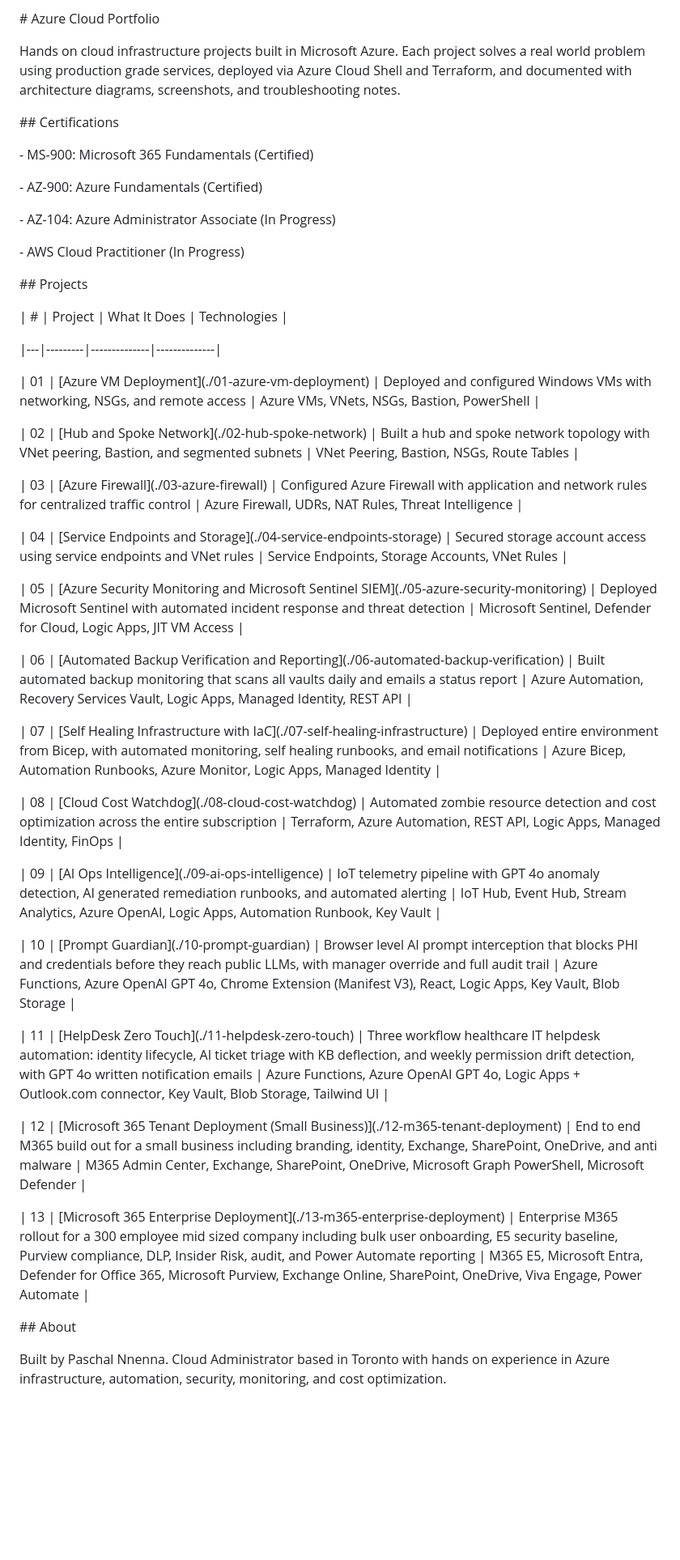
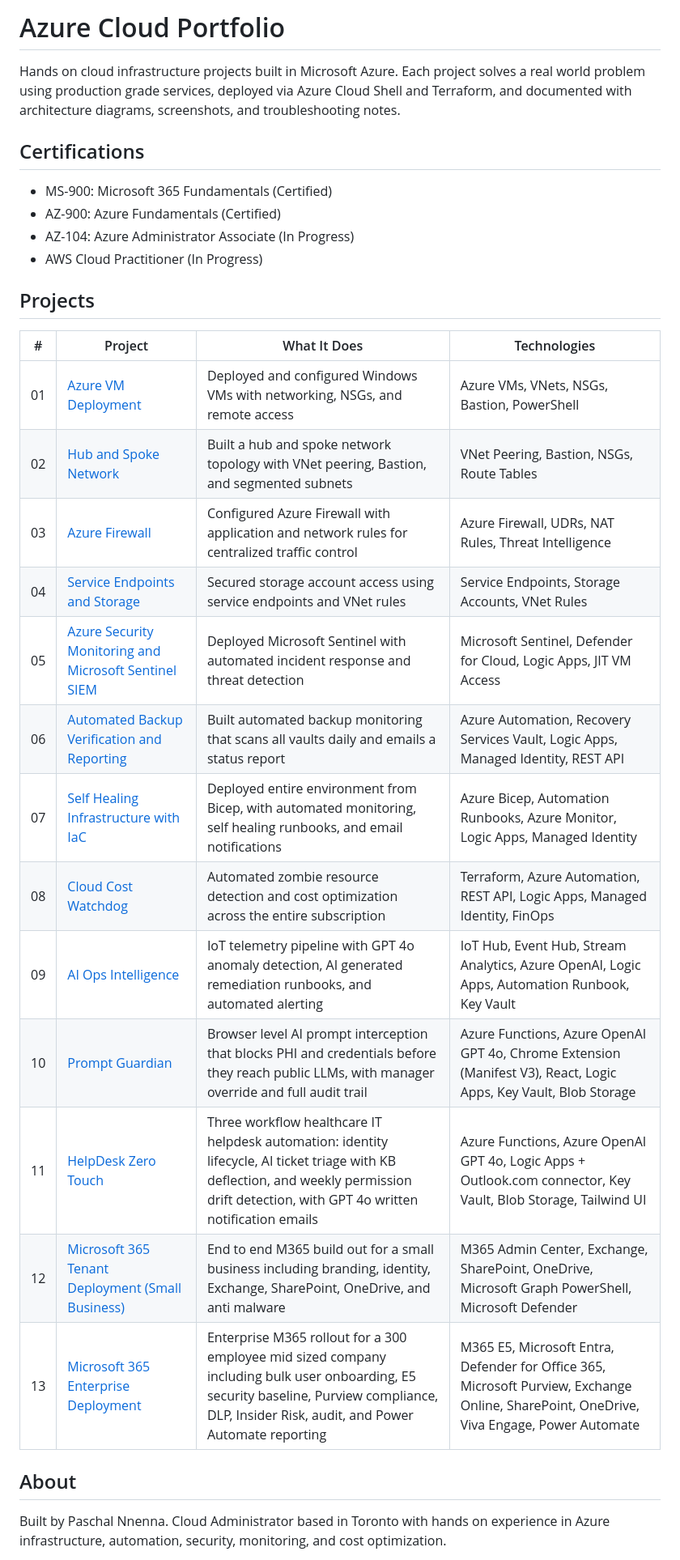
Before and after one commit to MEEKMILEZ/azure-cloud-portfolio, a Markdown page: README.md, the part around one of its changes. Shown at 81% size. GitHub-like rendering; blank space fills up the shorter version.

Commit message:
Refactor README to streamline content and projects
Removed redundant sections and updated project list with descriptions and technologies.

```diff
--- a/README.md
+++ b/README.md
@@ -1,66 +1,33 @@
-
-
-\# Azure Cloud Portfolio
-
-
+# Azure Cloud Portfolio
 
 Hands on cloud infrastructure projects built in Microsoft Azure. Each project solves a real world problem using production grade services, deployed via Azure Cloud Shell and Terraform, and documented with architecture diagrams, screenshots, and troubleshooting notes.
 
+## Certifications
 
+- MS-900: Microsoft 365 Fundamentals (Certified)
+- AZ-900: Azure Fundamentals (Certified)
+- AZ-104: Azure Administrator Associate (In Progress)
+- AWS Cloud Practitioner (In Progress)
 
-\## Certifications
-
-
-
-\- MS-900: Microsoft 365 Fundamentals (Certified)
-
-\- AZ-900: Azure Fundamentals (Certified)
-
-\- AZ-104: Azure Administrator Associate (In Progress)
-
-\- AWS Cloud Practitioner (In Progress)
-
-
-
-\## Projects
-
-
+## Projects
 
 | # | Project | What It Does | Technologies |
+|---|---------|--------------|--------------|
+| 01 | [Azure VM Deployment](./01-azure-vm-deployment) | Deployed and configured Windows VMs with networking, NSGs, and remote access | Azure VMs, VNets, NSGs, Bastion, PowerShell |
+| 02 | [Hub and Spoke Network](./02-hub-spoke-network) | Built a hub and spoke network topology with VNet peering, Bastion, and segmented subnets | VNet Peering, Bastion, NSGs, Route Tables |
+| 03 | [Azure Firewall](./03-azure-firewall) | Configured Azure Firewall with application and network rules for centralized traffic control | Azure Firewall, UDRs, NAT Rules, Threat Intelligence |
+| 04 | [Service Endpoints and Storage](./04-service-endpoints-storage) | Secured storage account access using service endpoints and VNet rules | Service Endpoints, Storage Accounts, VNet Rules |
+| 05 | [Azure Security Monitoring and Microsoft Sentinel SIEM](./05-azure-security-monitoring) | Deployed Microsoft Sentinel with automated incident response and threat detection | Microsoft Sentinel, Defender for Cloud, Logic Apps, JIT VM Access |
+| 06 | [Automated Backup Verification and Reporting](./06-automated-backup-verification) | Built automated backup monitoring that scans all vaults daily and emails a status report | Azure Automation, Recovery Services Vault, Logic Apps, Managed Identity, REST API |
+| 07 | [Self Healing Infrastructure with IaC](./07-self-healing-infrastructure) | Deployed entire environment from Bicep, with automated monitoring, self healing runbooks, and email notifications | Azure Bicep, Automation Runbooks, Azure Monitor, Logic Apps, Managed Identity |
+| 08 | [Cloud Cost Watchdog](./08-cloud-cost-watchdog) | Automated zombie resource detection and cost optimization across the entire subscription | Terraform, Azure Automation, REST API, Logic Apps, Managed Identity, FinOps |
+| 09 | [AI Ops Intelligence](./09-ai-ops-intelligence) | IoT telemetry pipeline with GPT 4o anomaly detection, AI generated remediation runbooks, and automated alerting | IoT Hub, Event Hub, Stream Analytics, Azure OpenAI, Logic Apps, Automation Runbook, Key Vault |
+| 10 | [Prompt Guardian](./10-prompt-guardian) | Browser level AI prompt interception that blocks PHI and credentials before they reach public LLMs, with manager override and full audit trail | Azure Functions, Azure OpenAI GPT 4o, Chrome Extension (Manifest V3), React, Logic Apps, Key Vault, Blob Storage |
+| 11 | [HelpDesk Zero Touch](./11-helpdesk-zero-touch) | Three workflow healthcare IT helpdesk automation: identity lifecycle, AI ticket triage with KB deflection, and weekly permission drift detection, with GPT 4o written notification emails | Azure Functions, Azure OpenAI GPT 4o, Logic Apps + Outlook.com connector, Key Vault, Blob Storage, Tailwind UI |
+| 12 | [Microsoft 365 Tenant Deployment (Small Business)](./12-m365-tenant-deployment) | End to end M365 build out for a small business including branding, identity, Exchange, SharePoint, OneDrive, and anti malware | M365 Admin Center, Exchange, SharePoint, OneDrive, Microsoft Graph PowerShell, Microsoft Defender |
+| 13 | [Microsoft 365 Enterprise Deployment](./13-m365-enterprise-deployment) | Enterprise M365 rollout for a 300 employee mid sized company including bulk user onboarding, E5 security baseline, Purview compliance, DLP, Insider Risk, audit, and Power Automate reporting | M365 E5, Microsoft Entra, Defender for Office 365, Microsoft Purview, Exchange Online, SharePoint, OneDrive, Viva Engage, Power Automate |
 
-|---|---------|--------------|--------------|
-
-| 01 | \[Azure VM Deployment](./01-azure-vm-deployment) | Deployed and configured Windows VMs with networking, NSGs, and remote access | Azure VMs, VNets, NSGs, Bastion, PowerShell |
-
-| 02 | \[Hub and Spoke Network](./02-hub-spoke-network) | Built a hub and spoke network topology with VNet peering, Bastion, and segmented subnets | VNet Peering, Bastion, NSGs, Route Tables |
-
-| 03 | \[Azure Firewall](./03-azure-firewall) | Configured Azure Firewall with application and network rules for centralized traffic control | Azure Firewall, UDRs, NAT Rules, Threat Intelligence |
-
-| 04 | \[Service Endpoints and Storage](./04-service-endpoints-storage) | Secured storage account access using service endpoints and VNet rules | Service Endpoints, Storage Accounts, VNet Rules |
-
-| 05 | \[Azure Security Monitoring and Microsoft Sentinel SIEM](./05-azure-security-monitoring) | Deployed Microsoft Sentinel with automated incident response and threat detection | Microsoft Sentinel, Defender for Cloud, Logic Apps, JIT VM Access |
-
-| 06 | \[Automated Backup Verification and Reporting](./06-automated-backup-verification) | Built automated backup monitoring that scans all vaults daily and emails a status report | Azure Automation, Recovery Services Vault, Logic Apps, Managed Identity, REST API |
-
-| 07 | \[Self Healing Infrastructure with IaC](./07-self-healing-infrastructure) | Deployed entire environment from Bicep, with automated monitoring, self healing runbooks, and email notifications | Azure Bicep, Automation Runbooks, Azure Monitor, Logic Apps, Managed Identity |
-
-| 08 | \[Cloud Cost Watchdog](./08-cloud-cost-watchdog) | Automated zombie resource detection and cost optimization across the entire subscription | Terraform, Azure Automation, REST API, Logic Apps, Managed Identity, FinOps |
-
-| 09 | \[AI Ops Intelligence](./09-ai-ops-intelligence) | IoT telemetry pipeline with GPT 4o anomaly detection, AI generated remediation runbooks, and automated alerting | IoT Hub, Event Hub, Stream Analytics, Azure OpenAI, Logic Apps, Automation Runbook, Key Vault |
-
-| 10 | \[Prompt Guardian](./10-prompt-guardian) | Browser level AI prompt interception that blocks PHI and credentials before they reach public LLMs, with manager override and full audit trail | Azure Functions, Azure OpenAI GPT 4o, Chrome Extension (Manifest V3), React, Logic Apps, Key Vault, Blob Storage |
-
-| 11 | \[HelpDesk Zero Touch](./11-helpdesk-zero-touch) | Three workflow healthcare IT helpdesk automation: identity lifecycle, AI ticket triage with KB deflection, and weekly permission drift detection, with GPT 4o written notification emails | Azure Functions, Azure OpenAI GPT 4o, Logic Apps + Outlook.com connector, Key Vault, Blob Storage, Tailwind UI |
-
-| 12 | \[Microsoft 365 Tenant Deployment (Small Business)](./12-m365-tenant-deployment) | End to end M365 build out for a small business including branding, identity, Exchange, SharePoint, OneDrive, and anti malware | M365 Admin Center, Exchange, SharePoint, OneDrive, Microsoft Graph PowerShell, Microsoft Defender |
-
-| 13 | \[Microsoft 365 Enterprise Deployment](./13-m365-enterprise-deployment) | Enterprise M365 rollout for a 300 employee mid sized company including bulk user onboarding, E5 security baseline, Purview compliance, DLP, Insider Risk, audit, and Power Automate reporting | M365 E5, Microsoft Entra, Defender for Office 365, Microsoft Purview, Exchange Online, SharePoint, OneDrive, Viva Engage, Power Automate |
-
-
-
-\## About
-
-
+## About
 
 Built by Paschal Nnenna. Cloud Administrator based in Toronto with hands on experience in Azure infrastructure, automation, security, monitoring, and cost optimization.
 
```
Also changed, not shown: other parts of README.md (+2 -5 lines).
